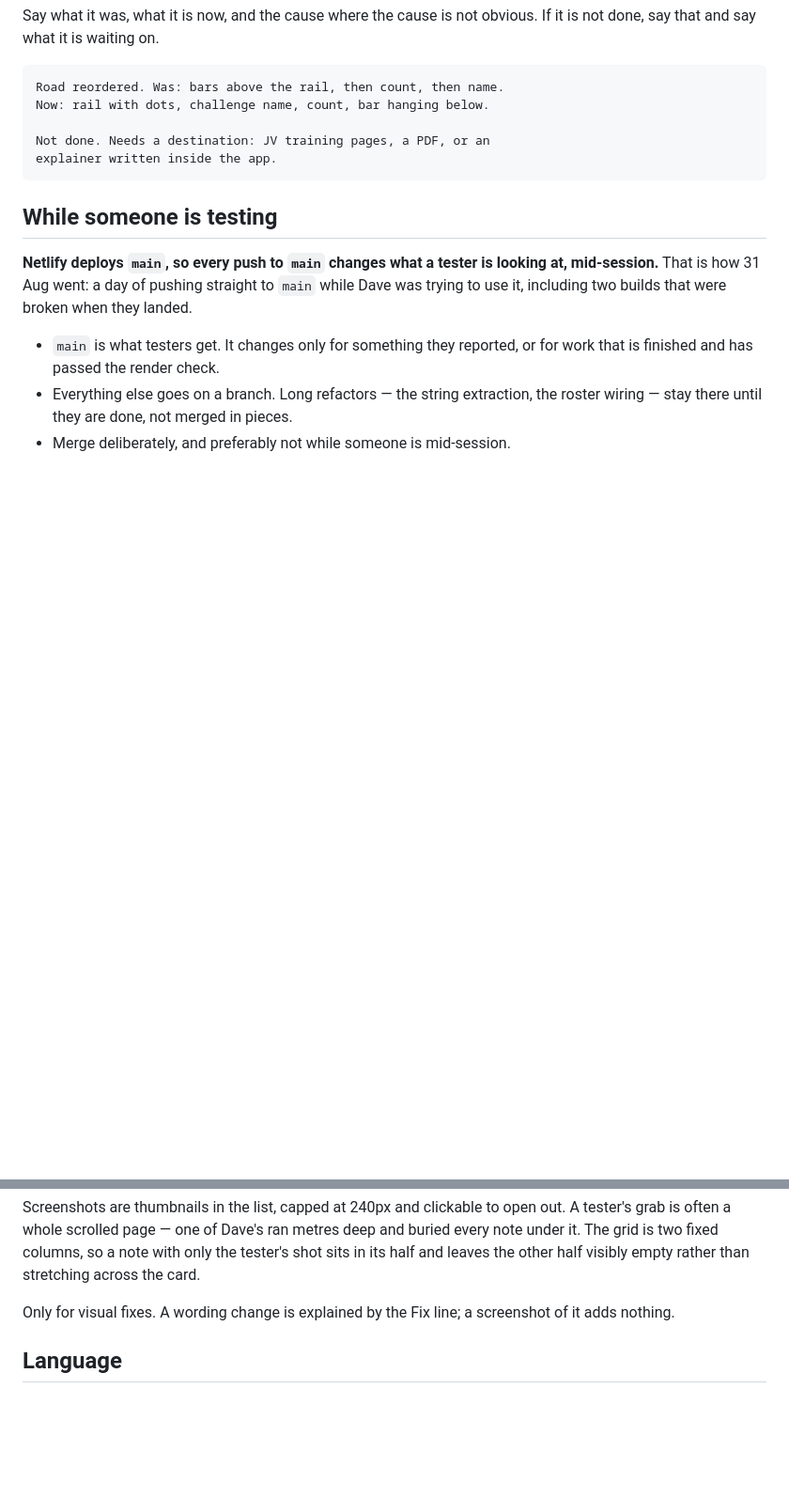
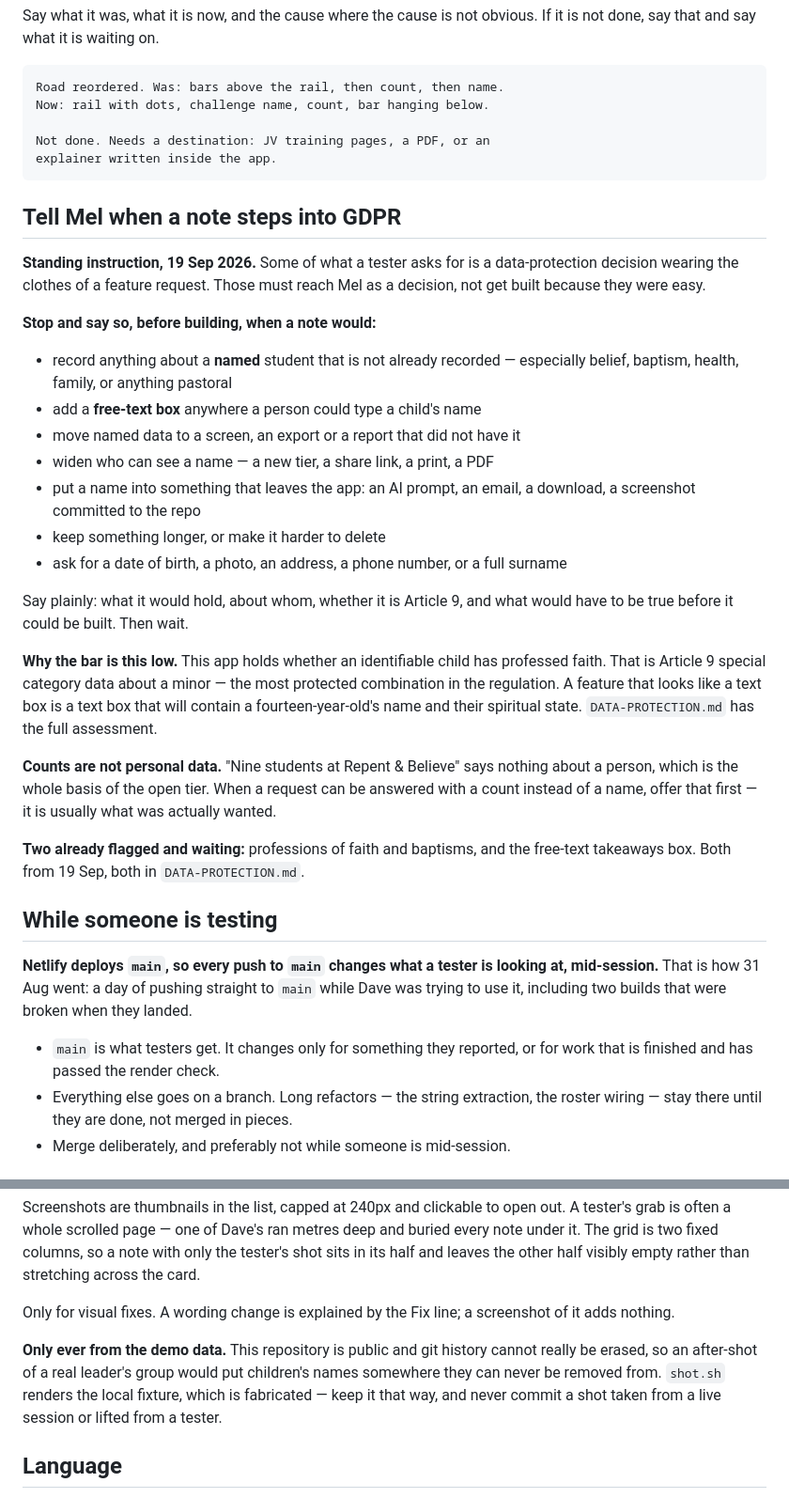
Before and after one commit to Melnwood/ministry-map-assessment, a Markdown page: CLAUDE.md, 2 parts joined by grey strips. Shown at 94% size. GitHub-like rendering; blank space fills up the shorter version.

```diff
--- a/CLAUDE.md
+++ b/CLAUDE.md
@@ -323,6 +323,42 @@ obvious. If it is not done, say that and say what it is waiting on.
     Not done. Needs a destination: JV training pages, a PDF, or an
     explainer written inside the app.
 
+## Tell Mel when a note steps into GDPR
+
+**Standing instruction, 19 Sep 2026.** Some of what a tester asks for is a
+data-protection decision wearing the clothes of a feature request. Those must
+reach Mel as a decision, not get built because they were easy.
+
+**Stop and say so, before building, when a note would:**
+
+- record anything about a **named** student that is not already recorded —
+  especially belief, baptism, health, family, or anything pastoral
+- add a **free-text box** anywhere a person could type a child's name
+- move named data to a screen, an export or a report that did not have it
+- widen who can see a name — a new tier, a share link, a print, a PDF
+- put a name into something that leaves the app: an AI prompt, an email, a
+  download, a screenshot committed to the repo
+- keep something longer, or make it harder to delete
+- ask for a date of birth, a photo, an address, a phone number, or a full
+  surname
+
+Say plainly: what it would hold, about whom, whether it is Article 9, and
+what would have to be true before it could be built. Then wait.
+
+**Why the bar is this low.** This app holds whether an identifiable child
+has professed faith. That is Article 9 special category data about a minor —
+the most protected combination in the regulation. A feature that looks like
+a text box is a text box that will contain a fourteen-year-old's name and
+their spiritual state. `DATA-PROTECTION.md` has the full assessment.
+
+**Counts are not personal data.** "Nine students at Repent & Believe" says
+nothing about a person, which is the whole basis of the open tier. When a
+request can be answered with a count instead of a name, offer that first —
+it is usually what was actually wanted.
+
+**Two already flagged and waiting:** professions of faith and baptisms, and
+the free-text takeaways box. Both from 19 Sep, both in `DATA-PROTECTION.md`.
+
 ## While someone is testing
 
 **Netlify deploys `main`, so every push to `main` changes what a tester is
@@ -407,6 +443,12 @@ visibly empty rather than stretching across the card.
 
 Only for visual fixes. A wording change is explained by the Fix line; a
 screenshot of it adds nothing.
+
+**Only ever from the demo data.** This repository is public and git history
+cannot really be erased, so an after-shot of a real leader's group would put
+children's names somewhere they can never be removed from. `shot.sh` renders
+the local fixture, which is fabricated — keep it that way, and never commit
+a shot taken from a live session or lifted from a tester.
 
 ## Language
 
```
Also changed, not shown: DATA-PROTECTION.md (+60 -0 lines).
